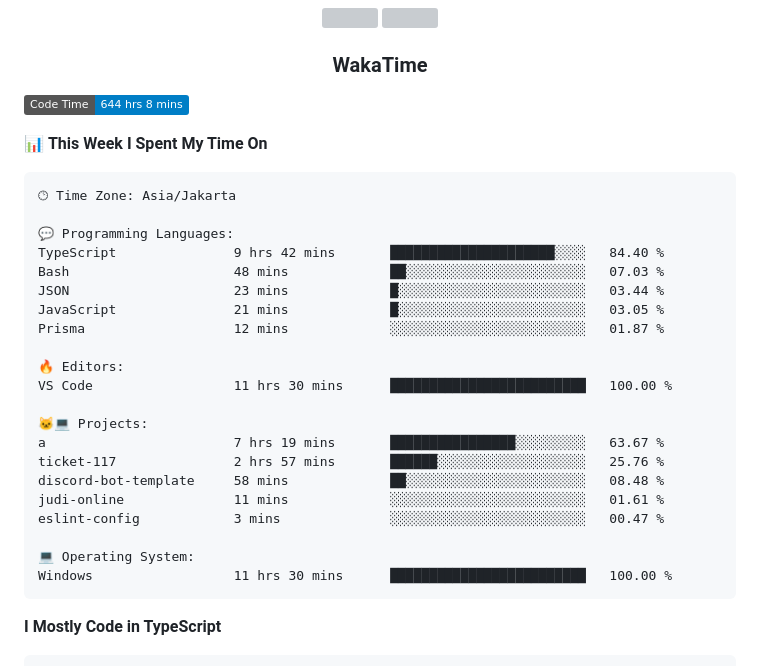
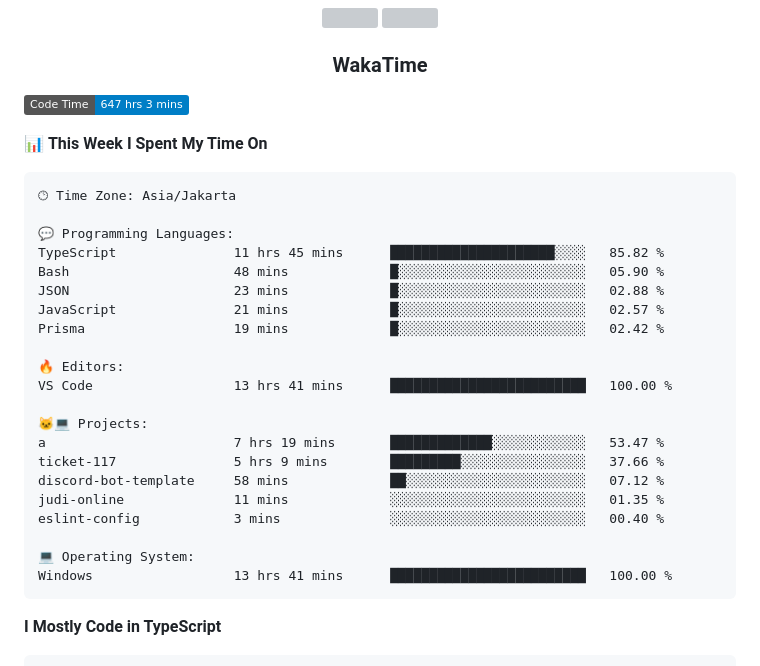
Before and after one commit to Tiramitzu/tiramitzu, a Markdown page: README.md, the part around one of its changes. GitHub-like rendering; badges without logos; grey boxes are pictures that could not be loaded.

Commit message:
Updated with Dev Metrics

````diff
--- a/README.md
+++ b/README.md
@@ -56,7 +56,7 @@
 <h3 align="center">WakaTime</h3>
 
 <!--START_SECTION:waka-->
-![Code Time](http://img.shields.io/badge/Code%20Time-644%20hrs%208%20mins-blue)
+![Code Time](http://img.shields.io/badge/Code%20Time-647%20hrs%203%20mins-blue)
 
 📊 **This Week I Spent My Time On**
 
@@ -64,24 +64,24 @@
 🕑︎ Time Zone: Asia/Jakarta
 
 💬 Programming Languages:
-TypeScript               9 hrs 42 mins       █████████████████████░░░░   84.40 %
-Bash                     48 mins             ██░░░░░░░░░░░░░░░░░░░░░░░   07.03 %
-JSON                     23 mins             █░░░░░░░░░░░░░░░░░░░░░░░░   03.44 %
-JavaScript               21 mins             █░░░░░░░░░░░░░░░░░░░░░░░░   03.05 %
-Prisma                   12 mins             ░░░░░░░░░░░░░░░░░░░░░░░░░   01.87 %
+TypeScript               11 hrs 45 mins      █████████████████████░░░░   85.82 %
+Bash                     48 mins             █░░░░░░░░░░░░░░░░░░░░░░░░   05.90 %
+JSON                     23 mins             █░░░░░░░░░░░░░░░░░░░░░░░░   02.88 %
+JavaScript               21 mins             █░░░░░░░░░░░░░░░░░░░░░░░░   02.57 %
+Prisma                   19 mins             █░░░░░░░░░░░░░░░░░░░░░░░░   02.42 %
 
 🔥 Editors:
-VS Code                  11 hrs 30 mins      █████████████████████████   100.00 %
+VS Code                  13 hrs 41 mins      █████████████████████████   100.00 %
 
 🐱‍💻 Projects:
-a                        7 hrs 19 mins       ████████████████░░░░░░░░░   63.67 %
-ticket-117               2 hrs 57 mins       ██████░░░░░░░░░░░░░░░░░░░   25.76 %
-discord-bot-template     58 mins             ██░░░░░░░░░░░░░░░░░░░░░░░   08.48 %
-judi-online              11 mins             ░░░░░░░░░░░░░░░░░░░░░░░░░   01.61 %
-eslint-config            3 mins              ░░░░░░░░░░░░░░░░░░░░░░░░░   00.47 %
+a                        7 hrs 19 mins       █████████████░░░░░░░░░░░░   53.47 %
+ticket-117               5 hrs 9 mins        █████████░░░░░░░░░░░░░░░░   37.66 %
+discord-bot-template     58 mins             ██░░░░░░░░░░░░░░░░░░░░░░░   07.12 %
+judi-online              11 mins             ░░░░░░░░░░░░░░░░░░░░░░░░░   01.35 %
+eslint-config            3 mins              ░░░░░░░░░░░░░░░░░░░░░░░░░   00.40 %
 
 💻 Operating System:
-Windows                  11 hrs 30 mins      █████████████████████████   100.00 %
+Windows                  13 hrs 41 mins      █████████████████████████   100.00 %
 ```
 
 **I Mostly Code in TypeScript**
````
Also changed, not shown: other parts of README.md (+1 -1 lines).
